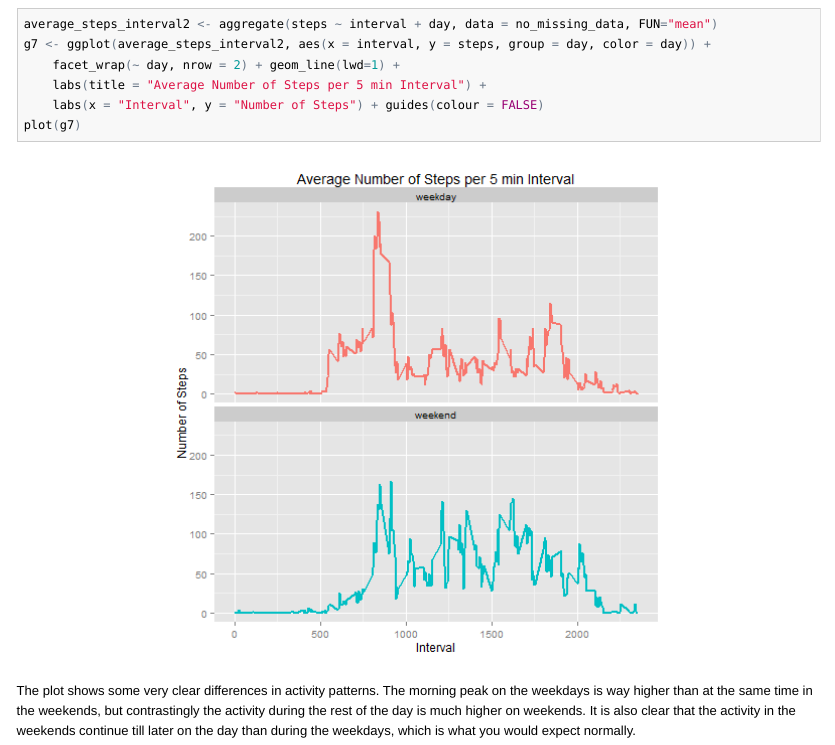
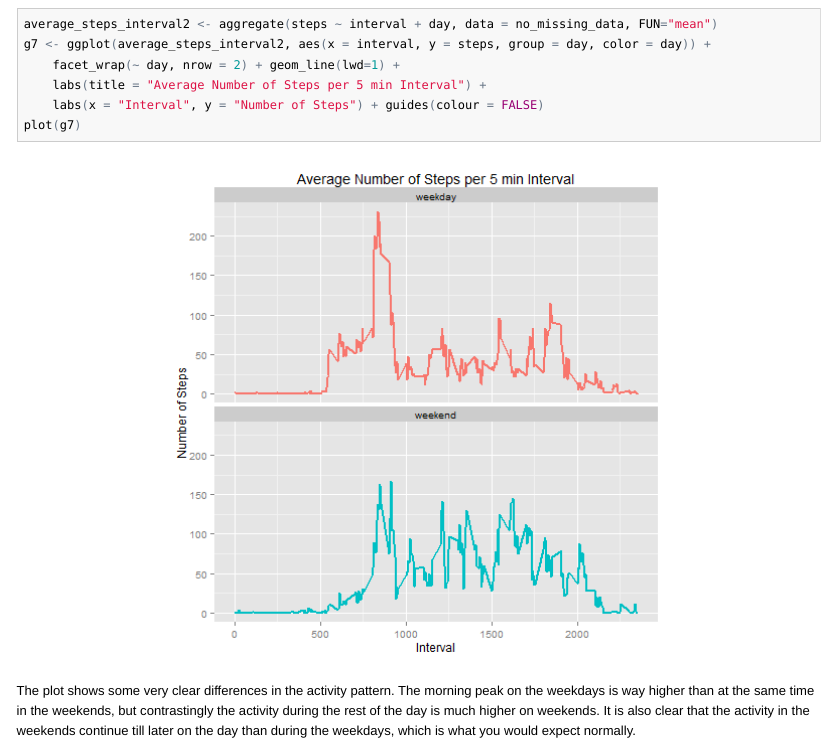
Before and after one commit to DominiqueDataScience/RepData_PeerAssessment1, an R Markdown document (PA1_template.Rmd): the page in a window 1100 px wide, from 8140 px down. The pictures show the output file PA1_template.html that the author committed with the source, opened offline.

Commit message:
Commit for Project 1

````diff
--- a/PA1_template.Rmd
+++ b/PA1_template.Rmd
@@ -246,5 +246,5 @@ g7 <- ggplot(average_steps_interval2, aes(x = interval, y = steps, group = day,
 plot(g7)
 ```
 
-The plot shows some very clear differences in activity patterns. The morning peak on the weekdays is way higher than at the same time in the weekends, but contrastingly the activity during the rest of the day is much higher on weekends.
+The plot shows some very clear differences in the activity pattern. The morning peak on the weekdays is way higher than at the same time in the weekends, but contrastingly the activity during the rest of the day is much higher on weekends.
 It is also clear that the activity in the weekends continue till later on the day than during the weekdays, which is what you would expect normally.
````
Also changed, not shown: PA1_template.html, PA1_template.md.
